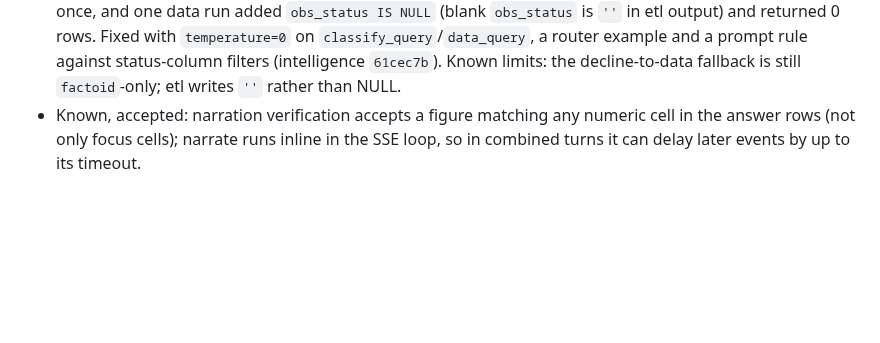
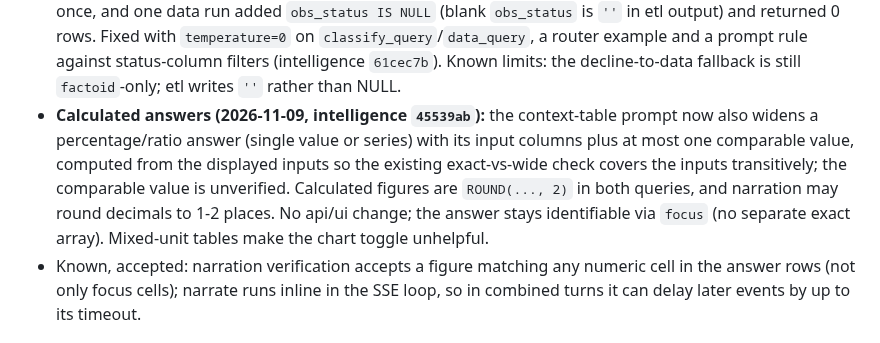
Before and after one commit to big-lake/.github, a Markdown page: documentation/plans/data-answer-highlight-and-narration.md, the part around the change. Rendered like a GitHub page; blank space fills up the shorter version.

Commit message:
docs(plans): data-answer calculated-answer widening

```diff
--- a/documentation/plans/data-answer-highlight-and-narration.md
+++ b/documentation/plans/data-answer-highlight-and-narration.md
@@ -278,6 +278,7 @@ User-visible: a sentence or two of commentary appears above the data table
   and returned 0 rows. Fixed with `temperature=0` on `classify_query`/`data_query`, a router example
   and a prompt rule against status-column filters (intelligence `61cec7b`). Known limits: the
   decline-to-data fallback is still `factoid`-only; etl writes `''` rather than NULL.
+- **Calculated answers (2026-11-09, intelligence `45539ab`):** the context-table prompt now also widens a percentage/ratio answer (single value or series) with its input columns plus at most one comparable value, computed from the displayed inputs so the existing exact-vs-wide check covers the inputs transitively; the comparable value is unverified. Calculated figures are `ROUND(..., 2)` in both queries, and narration may round decimals to 1-2 places. No api/ui change; the answer stays identifiable via `focus` (no separate exact array). Mixed-unit tables make the chart toggle unhelpful.
 - Known, accepted: narration verification accepts a figure matching any numeric cell in the answer
   rows (not only focus cells); narrate runs inline in the SSE loop, so in combined turns it can delay
   later events by up to its timeout.
```
